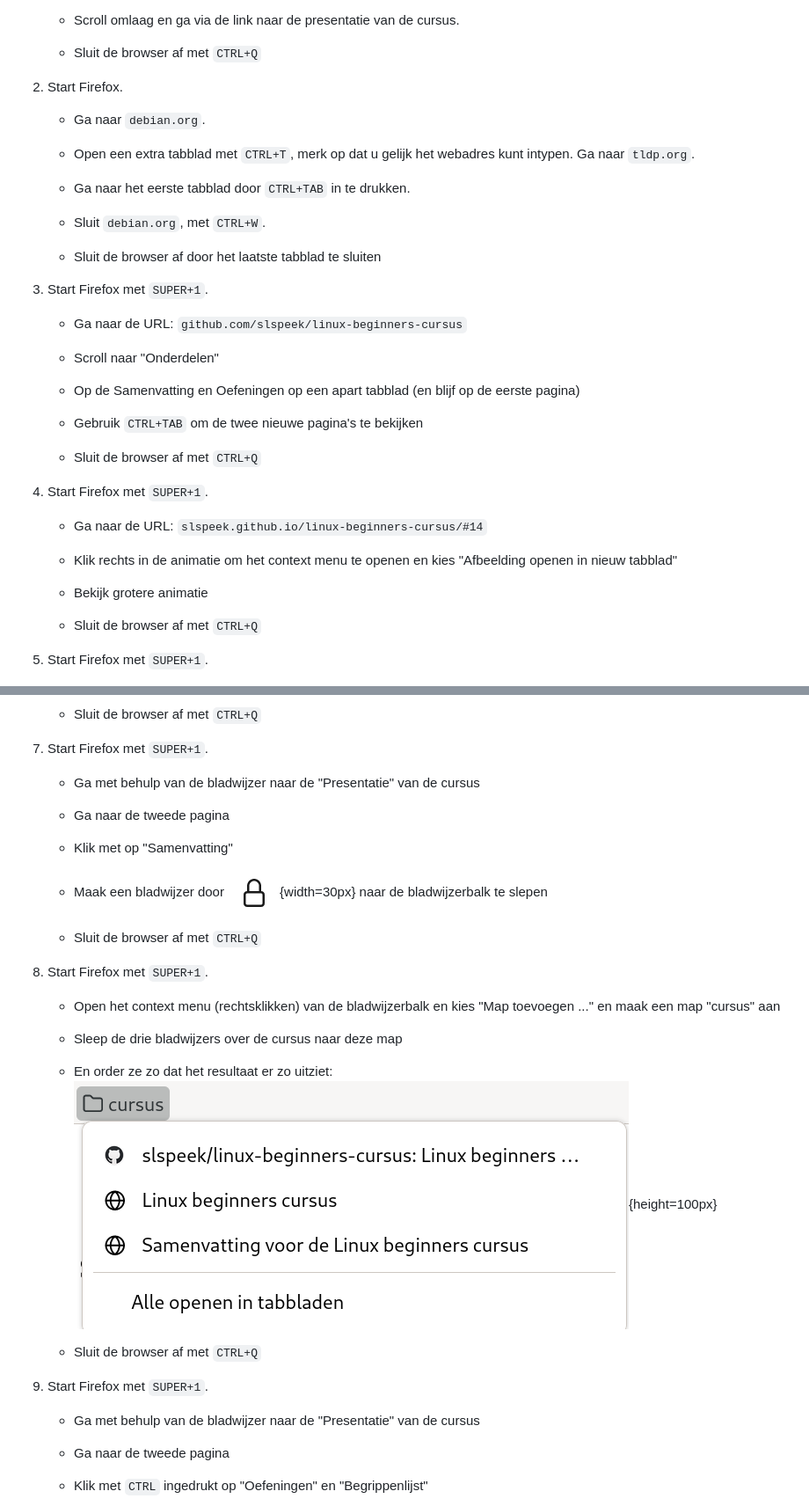
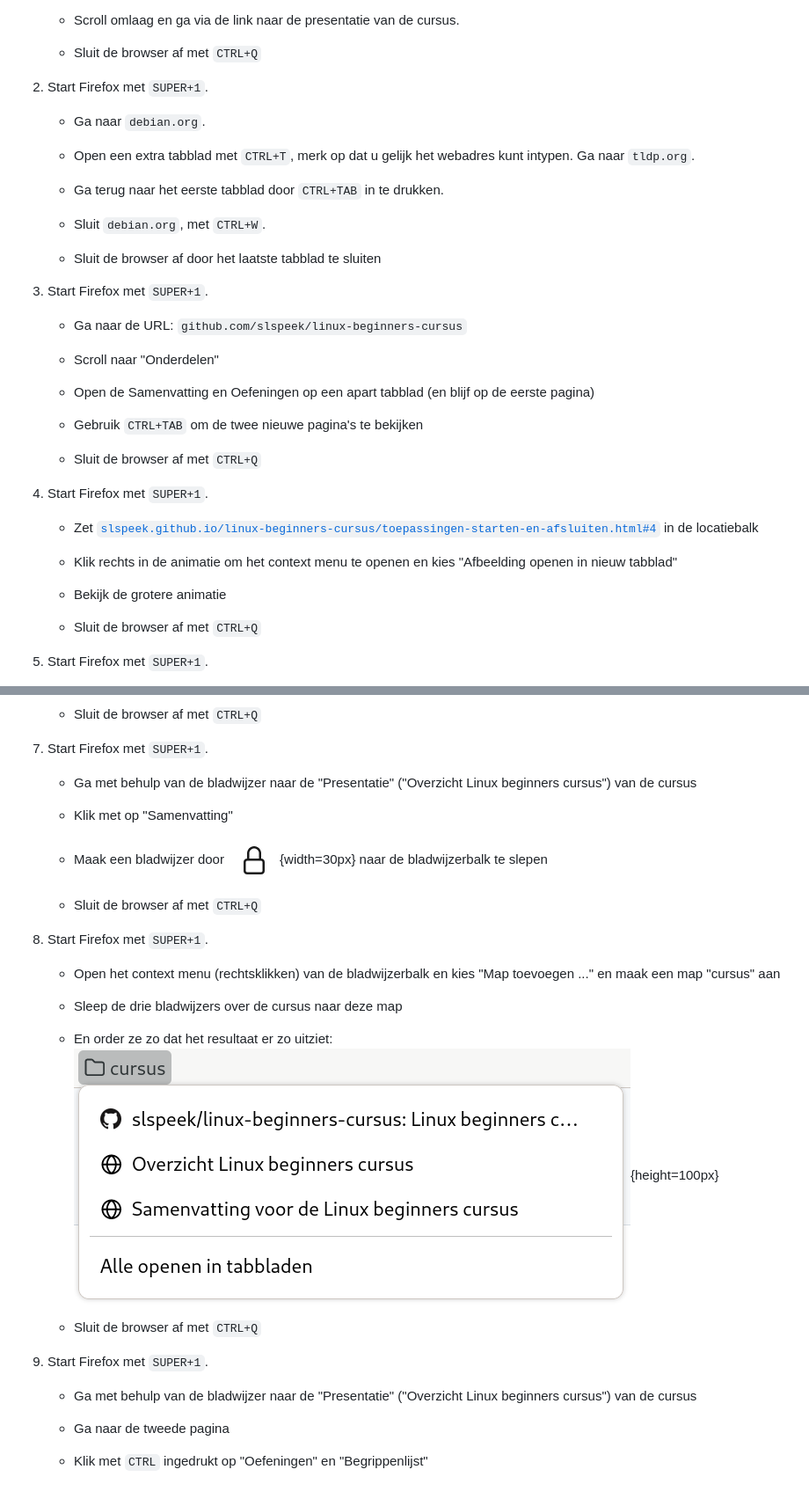
Before and after one commit to slspeek/linux-beginners-cursus, a Markdown page: oefeningen.md, 2 parts joined by grey strips. Shown: that part at 88% size. Rendered like a GitHub page; pictures changed too: img/firefox-bladwijzer-map-cursus-3-items.png.

Commit message:
oefeningen: nagelopen tot bestanden

````diff
--- a/oefeningen.md
+++ b/oefeningen.md
@@ -485,13 +484,13 @@ Gebruik nu het vergrootglas bovenaan het venster om te zoeken.
 
     - Sluit de browser af met ```CTRL+Q```
 
-1. Start Firefox.
+1. Start Firefox met ```SUPER+1```.
 
     - Ga naar ```debian.org```.
 
     - Open een extra tabblad met ```CTRL+T```, merk op dat u gelijk het webadres kunt intypen. Ga naar ```tldp.org```.
 
-    - Ga naar het eerste tabblad door ```CTRL+TAB``` in te drukken.
+    - Ga terug naar het eerste tabblad door ```CTRL+TAB``` in te drukken.
 
     - Sluit ```debian.org```, met ```CTRL+W```.
 
@@ -503,7 +502,7 @@ Gebruik nu het vergrootglas bovenaan het venster om te zoeken.
 
     - Scroll naar "Onderdelen"
 
-    - Op de Samenvatting en Oefeningen op een apart tabblad (en blijf op de eerste pagina)
+    - Open de Samenvatting en Oefeningen op een apart tabblad (en blijf op de eerste pagina)
 
     - Gebruik ```CTRL+TAB``` om de twee nieuwe pagina's te bekijken
 
@@ -511,11 +510,13 @@ Gebruik nu het vergrootglas bovenaan het venster om te zoeken.
 
 1. Start Firefox met ```SUPER+1```.
 
-    - Ga naar de URL: ```slspeek.github.io/linux-beginners-cursus/#14```
+    - Zet
+    [```slspeek.github.io/linux-beginners-cursus/toepassingen-starten-en-afsluiten.html#4```](https://slspeek.github.io/linux-beginners-cursus/toepassingen-starten-en-afsluiten.html#4)
+    in de locatiebalk
 
     - Klik rechts in de animatie om het context menu te openen en kies "Afbeelding openen in nieuw tabblad"
 
-    - Bekijk grotere animatie
+    - Bekijk de grotere animatie
 
     - Sluit de browser af met ```CTRL+Q```
 
@@ -543,9 +544,7 @@ Gebruik nu het vergrootglas bovenaan het venster om te zoeken.
 
 1. Start Firefox met ```SUPER+1```.
 
-    - Ga met behulp van de bladwijzer naar de "Presentatie" van de cursus
-
-    - Ga naar de tweede pagina
+    - Ga met behulp van de bladwijzer naar de "Presentatie" ("Overzicht Linux beginners cursus") van de cursus
 
     - Klik met op "Samenvatting"
 
@@ -566,7 +565,7 @@ Gebruik nu het vergrootglas bovenaan het venster om te zoeken.
 
 1. Start Firefox met ```SUPER+1```.
 
-    - Ga met behulp van de bladwijzer naar de "Presentatie" van de cursus
+    - Ga met behulp van de bladwijzer naar de "Presentatie" ("Overzicht Linux beginners cursus") van de cursus
 
     - Ga naar de tweede pagina
 
````
Also changed, not shown: other parts of oefeningen.md (+10 -11 lines).
